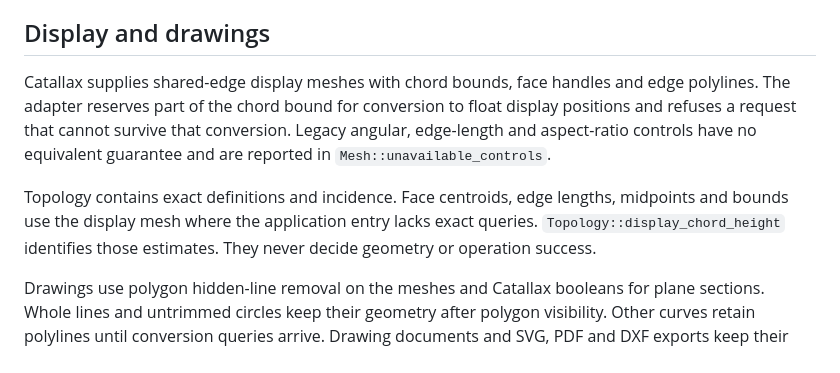
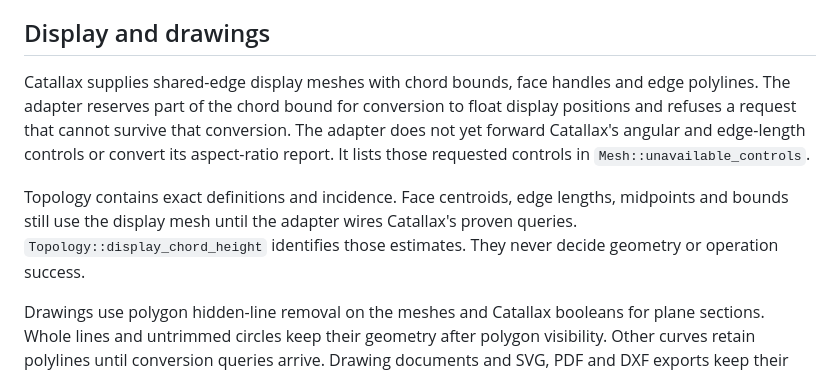
Before and after one commit to BohnBawerick/soliddraft, a Markdown page: docs/kernel-bridge.md, the part around the change. Rendered like a GitHub page.

Commit message:
Clarify adapter query gaps after the Catallax pin update

```diff
--- a/docs/kernel-bridge.md
+++ b/docs/kernel-bridge.md
@@ -12,9 +12,9 @@ Extrudes, cuts, booleans and rational-frame revolves use Catallax stage 1. A ref
 
 ## Display and drawings
 
-Catallax supplies shared-edge display meshes with chord bounds, face handles and edge polylines. The adapter reserves part of the chord bound for conversion to float display positions and refuses a request that cannot survive that conversion. Legacy angular, edge-length and aspect-ratio controls have no equivalent guarantee and are reported in `Mesh::unavailable_controls`.
+Catallax supplies shared-edge display meshes with chord bounds, face handles and edge polylines. The adapter reserves part of the chord bound for conversion to float display positions and refuses a request that cannot survive that conversion. The adapter does not yet forward Catallax's angular and edge-length controls or convert its aspect-ratio report. It lists those requested controls in `Mesh::unavailable_controls`.
 
-Topology contains exact definitions and incidence. Face centroids, edge lengths, midpoints and bounds use the display mesh where the application entry lacks exact queries. `Topology::display_chord_height` identifies those estimates. They never decide geometry or operation success.
+Topology contains exact definitions and incidence. Face centroids, edge lengths, midpoints and bounds still use the display mesh until the adapter wires Catallax's proven queries. `Topology::display_chord_height` identifies those estimates. They never decide geometry or operation success.
 
 Drawings use polygon hidden-line removal on the meshes and Catallax booleans for plane sections. Whole lines and untrimmed circles keep their geometry after polygon visibility. Other curves retain polylines until conversion queries arrive. Drawing documents and SVG, PDF and DXF exports keep their formats.
 
```
